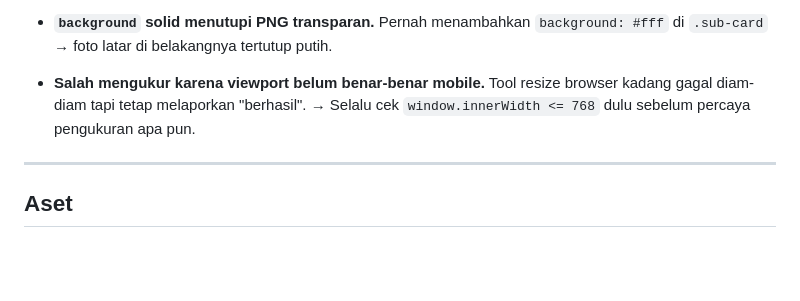
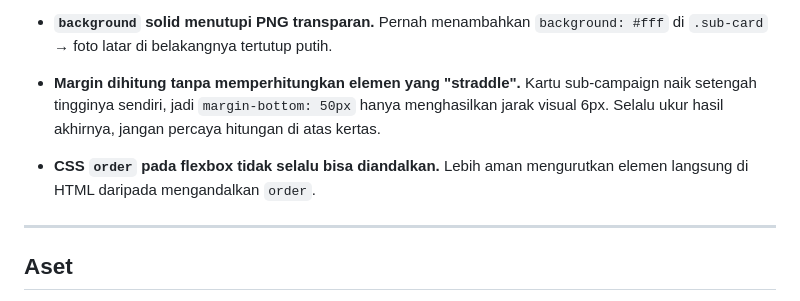
Before and after one commit to amirahmed96/javasmedia-website, a Markdown page: CLAUDE.md, the part around one of its changes. Rendered like a GitHub page; blank space fills up the shorter version.

```diff
--- a/CLAUDE.md
+++ b/CLAUDE.md
@@ -80,9 +136,13 @@ mengubah salah satunya tanpa diminta, itu **regresi** dan harus diperbaiki:
 - **`background` solid menutupi PNG transparan.** Pernah menambahkan
   `background: #fff` di `.sub-card` → foto latar di belakangnya tertutup putih.
 
-- **Salah mengukur karena viewport belum benar-benar mobile.** Tool resize browser
-  kadang gagal diam-diam tapi tetap melaporkan "berhasil".
-  → Selalu cek `window.innerWidth <= 768` dulu sebelum percaya pengukuran apa pun.
+- **Margin dihitung tanpa memperhitungkan elemen yang "straddle".** Kartu
+  sub-campaign naik setengah tingginya sendiri, jadi `margin-bottom: 50px`
+  hanya menghasilkan jarak visual 6px. Selalu ukur hasil akhirnya, jangan
+  percaya hitungan di atas kertas.
+
+- **CSS `order` pada flexbox tidak selalu bisa diandalkan.** Lebih aman
+  mengurutkan elemen langsung di HTML daripada mengandalkan `order`.
 
 ---
 
```
Also changed, not shown: other parts of CLAUDE.md (+65 -9 lines).
